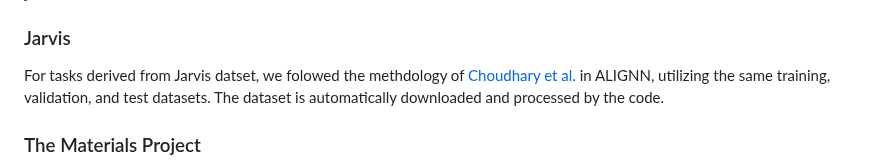
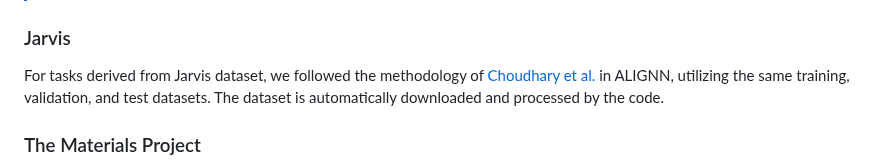
Before and after one commit to imatge-upc/CartNet, a Markdown page: README.md, the part around the change. Drawn GitHub-style.

Commit message:
Fix small typos in README.md

```diff
--- a/README.md
+++ b/README.md
@@ -87,7 +87,7 @@ tar -xvzf adp_dataset.tar.gz
 > The ADP_DATASET/ folder should be placed inside the dataset/ folder or specify the new path via --dataset_path flag in main.py
 
 ### Jarvis
-For tasks derived from Jarvis datset, we folowed the methdology of [Choudhary et al.](https://www.nature.com/articles/s41524-021-00650-1) in ALIGNN, utilizing the same training, validation, and test datasets. The dataset is automatically downloaded and processed by the code.
+For tasks derived from Jarvis dataset, we followed the methodology of [Choudhary et al.](https://www.nature.com/articles/s41524-021-00650-1) in ALIGNN, utilizing the same training, validation, and test datasets. The dataset is automatically downloaded and processed by the code.
 
 ### The Materials Project
 
```
